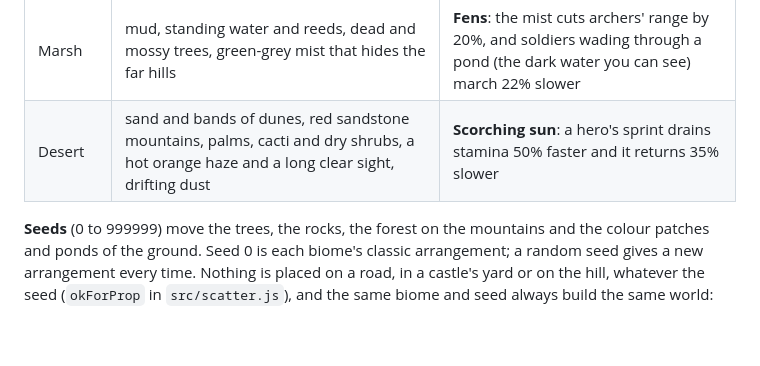
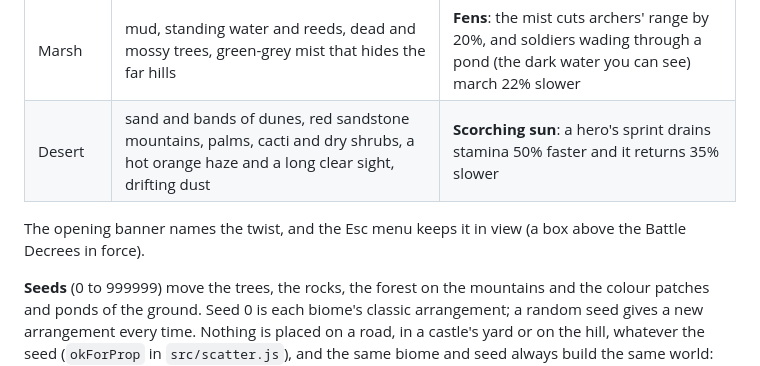
Before and after one commit to darkstalkermap-prog/Experimental-Game, a Markdown page: README.md, the part around the change. Rendered like a GitHub page; blank space fills up the shorter version.

Commit message:
Biomes: README notes where the twist stays in view
Co-Authored-By: Claude Sonnet 5.5 <noreply@anthropic.com>
Claude-Session: https://claude.ai/code/session_012vMGjmdremazzBEZVSfDaT

```diff
--- a/README.md
+++ b/README.md
@@ -596,6 +596,8 @@ biome never makes the war easier to read or harder to reach.
 | Marsh | mud, standing water and reeds, dead and mossy trees, green-grey mist that hides the far hills | **Fens**: the mist cuts archers' range by 20%, and soldiers wading through a pond (the dark water you can see) march 22% slower |
 | Desert | sand and bands of dunes, red sandstone mountains, palms, cacti and dry shrubs, a hot orange haze and a long clear sight, drifting dust | **Scorching sun**: a hero's sprint drains stamina 50% faster and it returns 35% slower |
 
+The opening banner names the twist, and the Esc menu keeps it in view (a box above the Battle Decrees in force).
+
 **Seeds** (0 to 999999) move the trees, the rocks, the forest on the mountains and the colour patches and ponds of the ground. Seed 0 is each biome's classic
 arrangement; a random seed gives a new arrangement every time. Nothing is placed on a road, in a castle's yard or on the hill, whatever the seed
 (`okForProp` in `src/scatter.js`), and the same biome and seed always build the same world: nothing in a build uses `Math.random`, so the host and its guests
```
